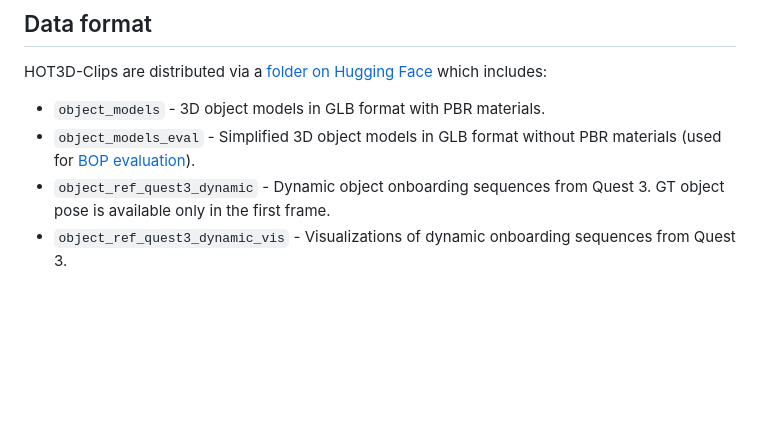
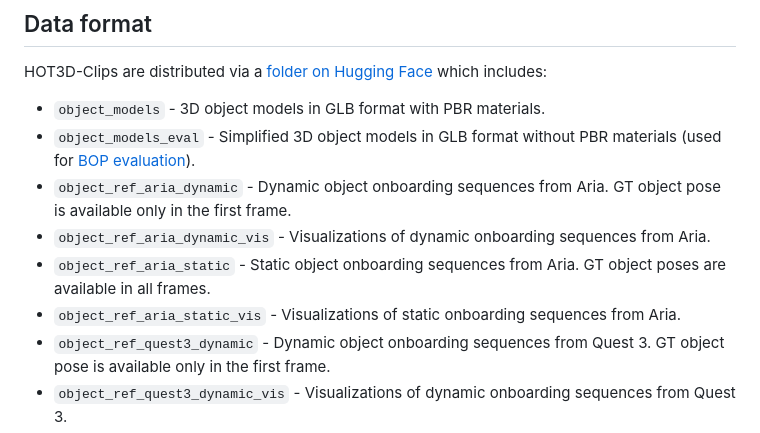
Before and after one commit to facebookresearch/hot3d, a Markdown page: hot3d/clips/README.md, the part around the change. GitHub-like rendering; blank space fills up the shorter version.

Commit message:
Adding documentation of Aria onboarding sequences
Summary: See title

Reviewed By: sindish

Differential Revision: D80523590

fbshipit-source-id: f2cc69ff12fdf97bb7c8792ffbd47bc58a56c0ac

```diff
--- a/hot3d/clips/README.md
+++ b/hot3d/clips/README.md
@@ -14,6 +14,10 @@ HOT3D-Clips are distributed via a [folder on Hugging Face](https://huggingface.c
 
 - `object_models` - 3D object models in GLB format with PBR materials.
 - `object_models_eval` - Simplified 3D object models in GLB format without PBR materials (used for [BOP evaluation](https://bop.felk.cvut.cz/challenges/bop-challenge-2024/)).
+- `object_ref_aria_dynamic` - Dynamic object onboarding sequences from Aria. GT object pose is available only in the first frame.
+- `object_ref_aria_dynamic_vis` - Visualizations of dynamic onboarding sequences from Aria.
+- `object_ref_aria_static` - Static object onboarding sequences from Aria. GT object poses are available in all frames.
+- `object_ref_aria_static_vis` - Visualizations of static onboarding sequences from Aria.
 - `object_ref_quest3_dynamic` - Dynamic object onboarding sequences from Quest 3. GT object pose is available only in the first frame.
 - `object_ref_quest3_dynamic_vis` - Visualizations of dynamic onboarding sequences from Quest 3.
 - `object_ref_quest3_static` - Static object onboarding sequences from Quest 3. GT object poses are available in all frames.
```
